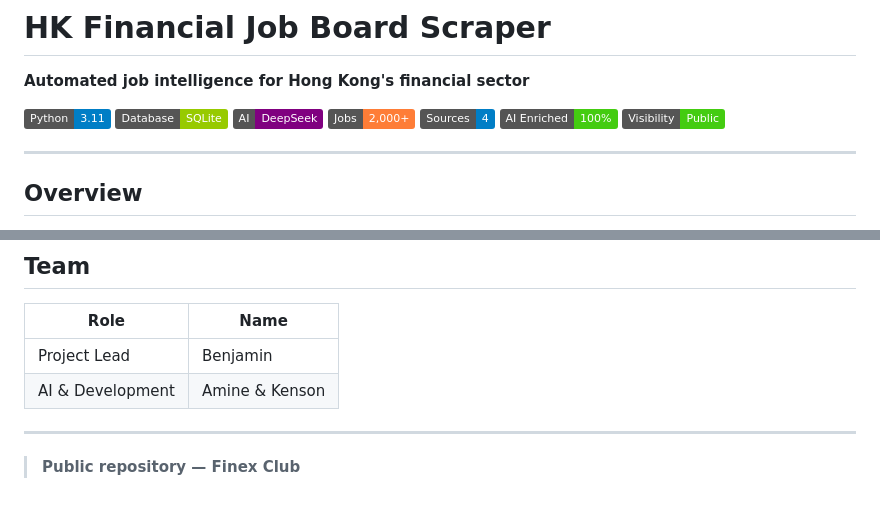
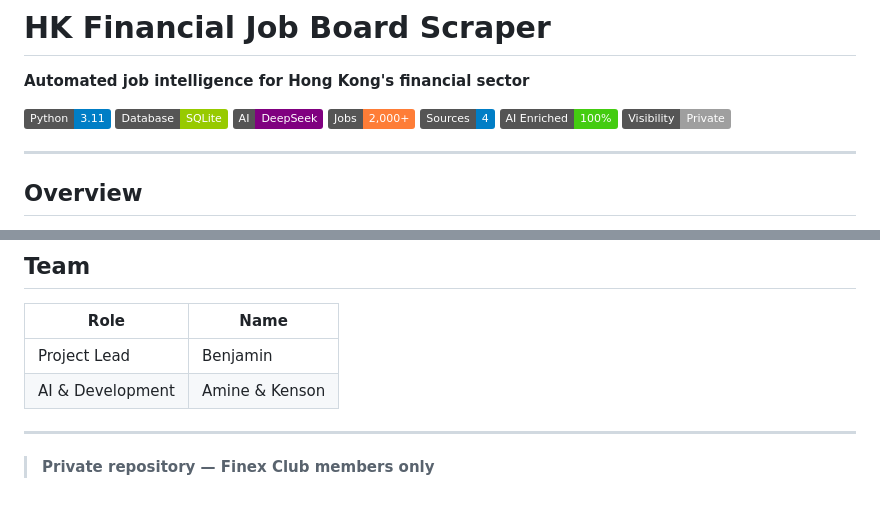
Before and after one commit to CHAD-sys/hk-financial-job-scraper, a Markdown page: README.md, 2 parts joined by grey strips. Drawn GitHub-style; badges without logos.

Commit message:
docs: correct README visibility badge/footer to Private (repo is private)
Co-Authored-By: Claude Opus 4.8 <noreply@anthropic.com>

```diff
--- a/README.md
+++ b/README.md
@@ -2,7 +2,7 @@
 
 **Automated job intelligence for Hong Kong's financial sector**
 
-![Python](https://img.shields.io/badge/Python-3.11-blue) ![SQLite](https://img.shields.io/badge/Database-SQLite-green) ![DeepSeek](https://img.shields.io/badge/AI-DeepSeek-purple) ![Jobs](https://img.shields.io/badge/Jobs-2%2C000%2B-orange) ![Sources](https://img.shields.io/badge/Sources-4-blue) ![Enriched](https://img.shields.io/badge/AI%20Enriched-100%25-brightgreen) ![Public](https://img.shields.io/badge/Visibility-Public-brightgreen)
+![Python](https://img.shields.io/badge/Python-3.11-blue) ![SQLite](https://img.shields.io/badge/Database-SQLite-green) ![DeepSeek](https://img.shields.io/badge/AI-DeepSeek-purple) ![Jobs](https://img.shields.io/badge/Jobs-2%2C000%2B-orange) ![Sources](https://img.shields.io/badge/Sources-4-blue) ![Enriched](https://img.shields.io/badge/AI%20Enriched-100%25-brightgreen) ![Private](https://img.shields.io/badge/Visibility-Private-lightgrey)
 
 ---
 
@@ -255,4 +255,4 @@ hk-job-scraper/
 
 ---
 
-> **Public repository — Finex Club**
+> **Private repository — Finex Club members only**
```
